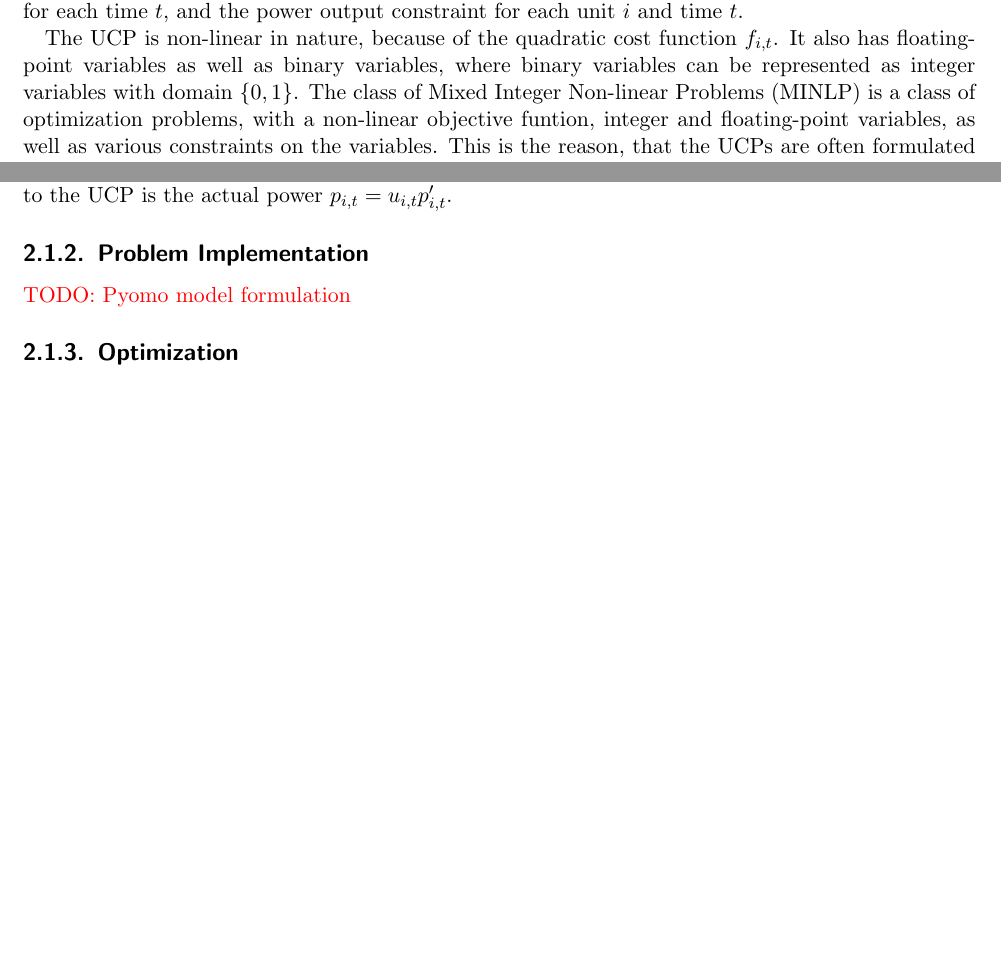
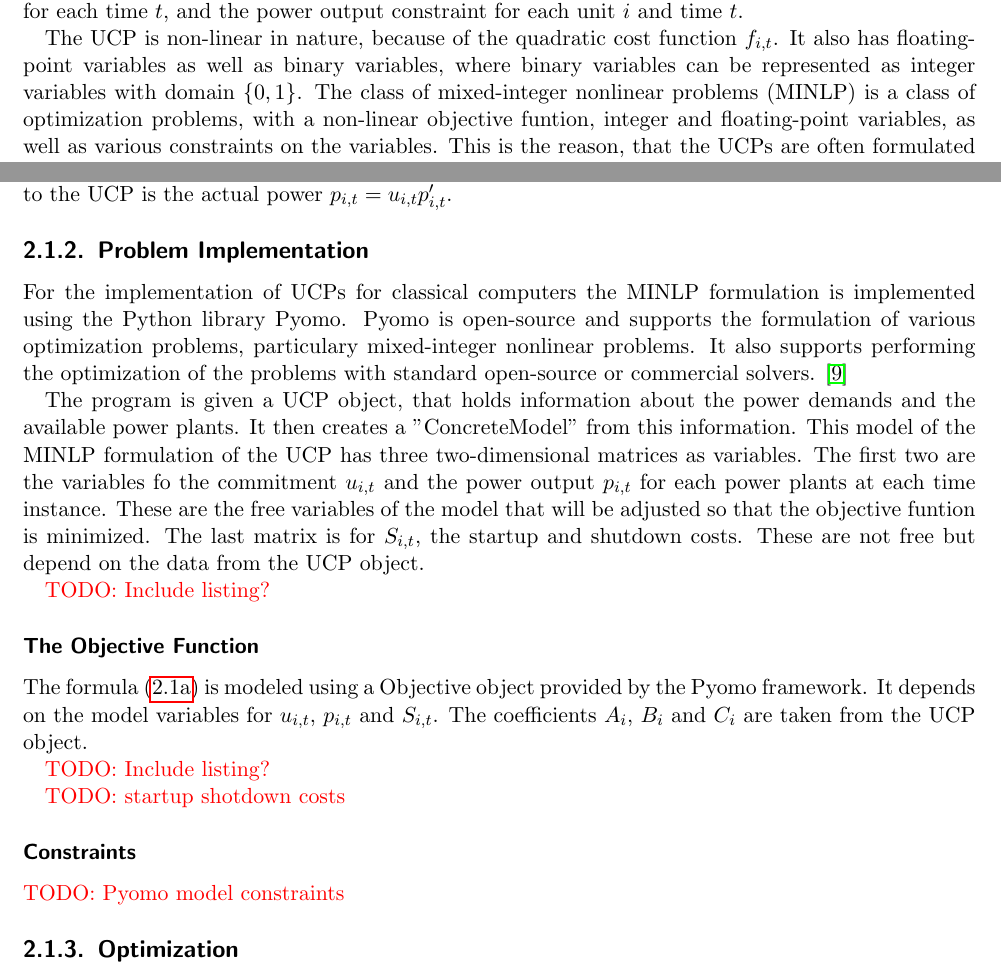
Before and after one commit to cloudsftp/BachelorThesis, a LaTeX thesis (Paper/main.tex, which reads Paper/Section/Intro/problem.tex, Paper/Section/Optimization/Classical/implementation.tex): two parts of pages 5 and 8 of 12 before the commit and two parts of pages 5 and 8 of 13 after it, joined at a grey line, cut so that both start at the same text, the shorter picture padded with empty space. Compiled offline with pdfLaTeX.

Commit message:
classical | #29 | start writing about problem implementation

```diff
--- a/Paper/Section/Intro/problem.tex
+++ b/Paper/Section/Intro/problem.tex
@@ -25,7 +25,7 @@ and the power output constraint for each unit $i$ and time $t$.
 The UCP is non-linear in nature, because of the quadratic cost function $f_{i, t}$.
 It also has floating-point variables as well as binary variables,
 where binary variables can be represented as integer variables with domain $\{0, 1\}$.
-The class of Mixed Integer Non-linear Problems (MINLP) is a class of optimization problems,
+The class of mixed-integer nonlinear problems (MINLP) is a class of optimization problems,
 with a non-linear objective funtion,
 integer and floating-point variables,
 as well as various constraints on the variables.
--- a/Paper/Section/Optimization/Classical/implementation.tex
+++ b/Paper/Section/Optimization/Classical/implementation.tex
@@ -1,3 +1,36 @@
 \subsection{Problem Implementation}
 
-\todo{Pyomo model formulation}
+For the implementation of UCPs for classical computers
+the MINLP formulation is implemented using the Python library Pyomo.
+Pyomo is open-source and supports the formulation of various optimization problems,
+particulary mixed-integer nonlinear problems.
+It also supports performing the optimization of the problems
+with standard open-source or commercial solvers.
+\cite{hart2011pyomo}
+
+The program is given a UCP object, that holds information
+about the power demands and the available power plants.
+It then creates a ''ConcreteModel'' from this information.
+This model of the MINLP formulation of the UCP
+has three two-dimensional matrices as variables.
+The first two are the variables fo the commitment $u_{i, t}$
+and the power output $p_{i, t}$ for each power plants at each time instance.
+These are the free variables of the model that will be adjusted so that the objective funtion is minimized.
+The last matrix is for $S_{i, t}$, the startup and shutdown costs.
+These are not free but depend on the data from the UCP object.
+
+\todo{Include listing?}
+
+\subsubsection{The Objective Function}
+
+The formula (\ref{formula:minlp.obj}) is modeled using a Objective object provided by the Pyomo framework.
+It depends on the model variables for $u_{i, t}$, $p_{i, t}$ and $S_{i, t}$.
+The coefficients $A_i$, $B_i$ and $C_i$ are taken from the UCP object.
+
+\todo{Include listing?}
+
+\todo{startup shotdown costs}
+
+\subsubsection{Constraints}
+
+\todo{Pyomo model constraints}
```
Also changed, not shown: Paper/Section/Optimization/Classical/problem_formulation.tex (+4 -1 lines), Paper/main.tex (+1 -1 lines), Paper/web_references.bib (added, +20 -0 lines), 1 other file.
